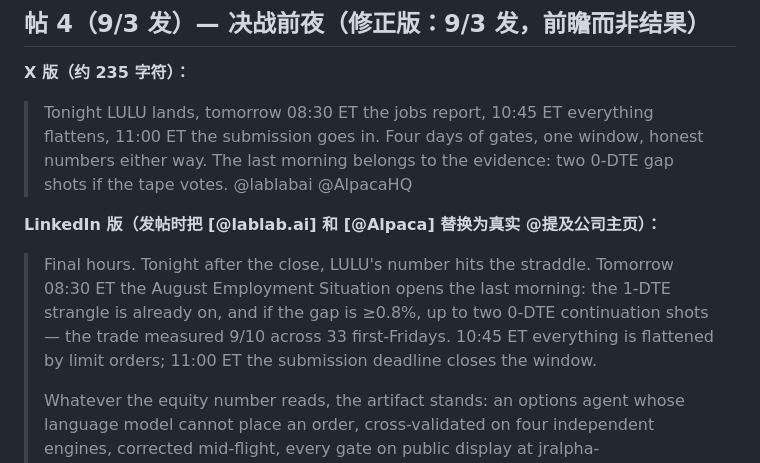
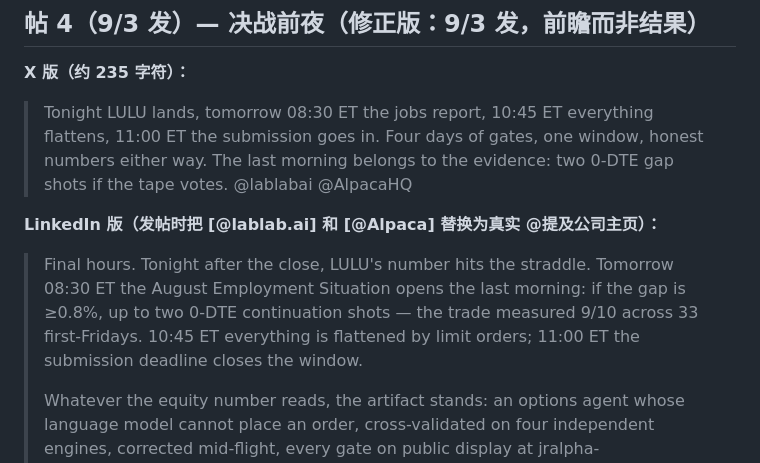
Before and after one commit to JrWater/jralpha-sentinel, a Markdown page: docs/SOCIAL_POSTS.md, the part around the change. Rendered like a GitHub page.

Commit message:
Post 4 LinkedIn: remove strangle claim (entry missed to the now-fixed crash)

```diff
--- a/docs/SOCIAL_POSTS.md
+++ b/docs/SOCIAL_POSTS.md
@@ -62,7 +62,7 @@
 > Tonight LULU lands, tomorrow 08:30 ET the jobs report, 10:45 ET everything flattens, 11:00 ET the submission goes in. Four days of gates, one window, honest numbers either way. The last morning belongs to the evidence: two 0-DTE gap shots if the tape votes. @lablabai @AlpacaHQ
 
 **LinkedIn 版（发帖时把 [@lablab.ai] 和 [@Alpaca] 替换为真实 @提及公司主页）：**
-> Final hours. Tonight after the close, LULU's number hits the straddle. Tomorrow 08:30 ET the August Employment Situation opens the last morning: the 1-DTE strangle is already on, and if the gap is ≥0.8%, up to two 0-DTE continuation shots — the trade measured 9/10 across 33 first-Fridays. 10:45 ET everything is flattened by limit orders; 11:00 ET the submission deadline closes the window.
+> Final hours. Tonight after the close, LULU's number hits the straddle. Tomorrow 08:30 ET the August Employment Situation opens the last morning: if the gap is ≥0.8%, up to two 0-DTE continuation shots — the trade measured 9/10 across 33 first-Fridays. 10:45 ET everything is flattened by limit orders; 11:00 ET the submission deadline closes the window.
 >
 > Whatever the equity number reads, the artifact stands: an options agent whose language model cannot place an order, cross-validated on four independent engines, corrected mid-flight, every gate on public display at jralpha-sentinel.streamlit.app.
 >
```
